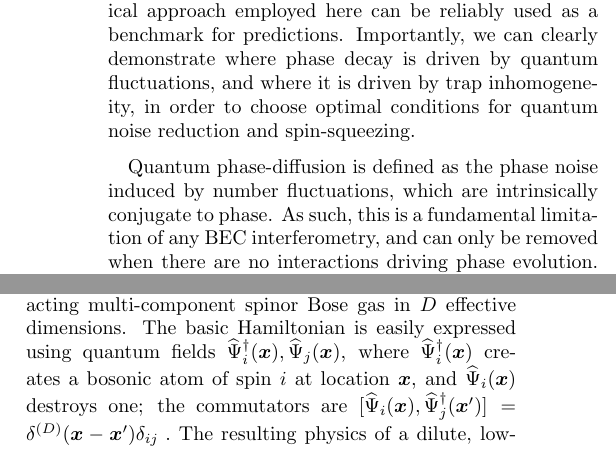
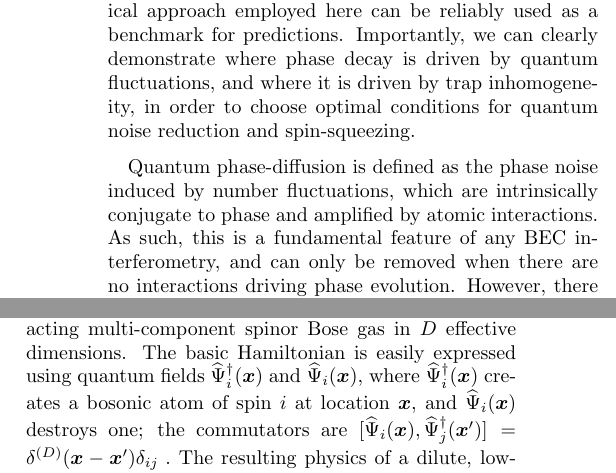
Before and after one commit to fjarri-attic/qsim_letter_2011, a LaTeX paper (qsim.tex): two parts of the columns of page 1 of 4, joined at a grey line, cut so that both start at the same text. Compiled offline with pdfLaTeX.

Commit message:
qsim.tex: (AS, PD) some final rephrasings

```diff
--- a/qsim.tex
+++ b/qsim.tex
@@ -91,8 +91,8 @@ Importantly, we can clearly demonstrate where phase decay is driven by quantum f
 and where it is driven by trap inhomogeneity, in order to choose optimal conditions for quantum noise reduction and spin-squeezing.
 
 Quantum phase-diffusion is defined as the phase noise induced by number fluctuations,
-which are intrinsically conjugate to phase.
-As such, this is a fundamental limitation of any BEC interferometry,
+which are intrinsically conjugate to phase and amplified by atomic interactions.
+As such, this is a fundamental feature of any BEC interferometry,
 and can only be removed when there are no interactions driving phase evolution.
 However, there are other causes of density fluctuations as well as the overall number uncertainty,
 which are also important in causing observed phase decays.
@@ -132,7 +132,7 @@ and with experiment in one-dimensional quantum soliton propagation dynamics.
 In the present Letter, we treat an ultra-cold,
 interacting multi-component spinor Bose gas in $D$ effective dimensions.
 The basic Hamiltonian is easily expressed using quantum fields
-$\widehat{\Psi}_{i}^{\dagger}(\xvec),\widehat{\Psi}_{j}(\xvec)$,
+$\widehat{\Psi}_{i}^{\dagger}(\xvec)$ and $\widehat{\Psi}_{i}(\xvec)$,
 where $\widehat{\Psi}_{i}^{\dagger}(\xvec)$ creates a bosonic atom of spin $i$
 at location $\xvec$, and $\widehat{\Psi}_{i}(\xvec)$ destroys one;
 the commutators are
```
Also changed, not shown: qsim.tex (4 more changed lines).
